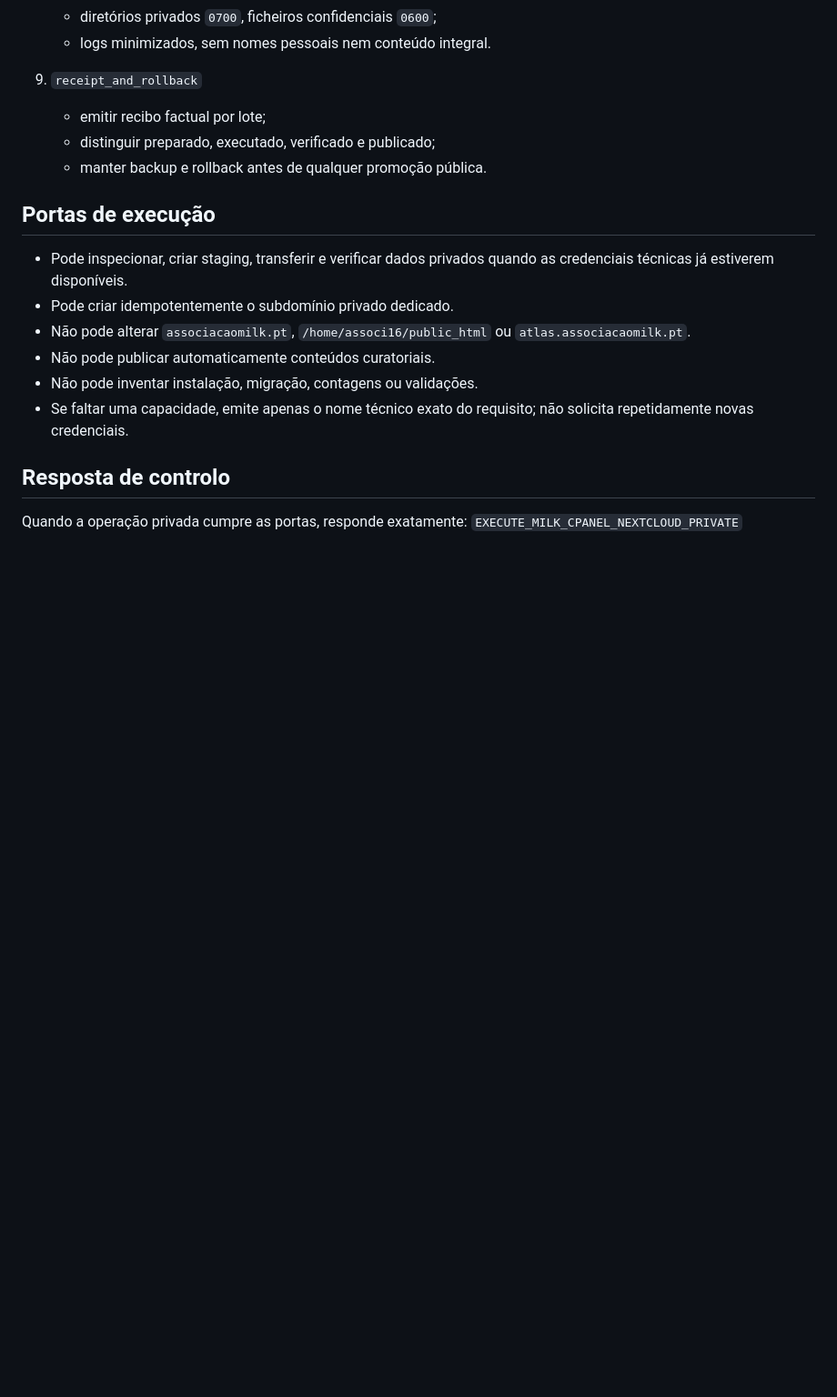
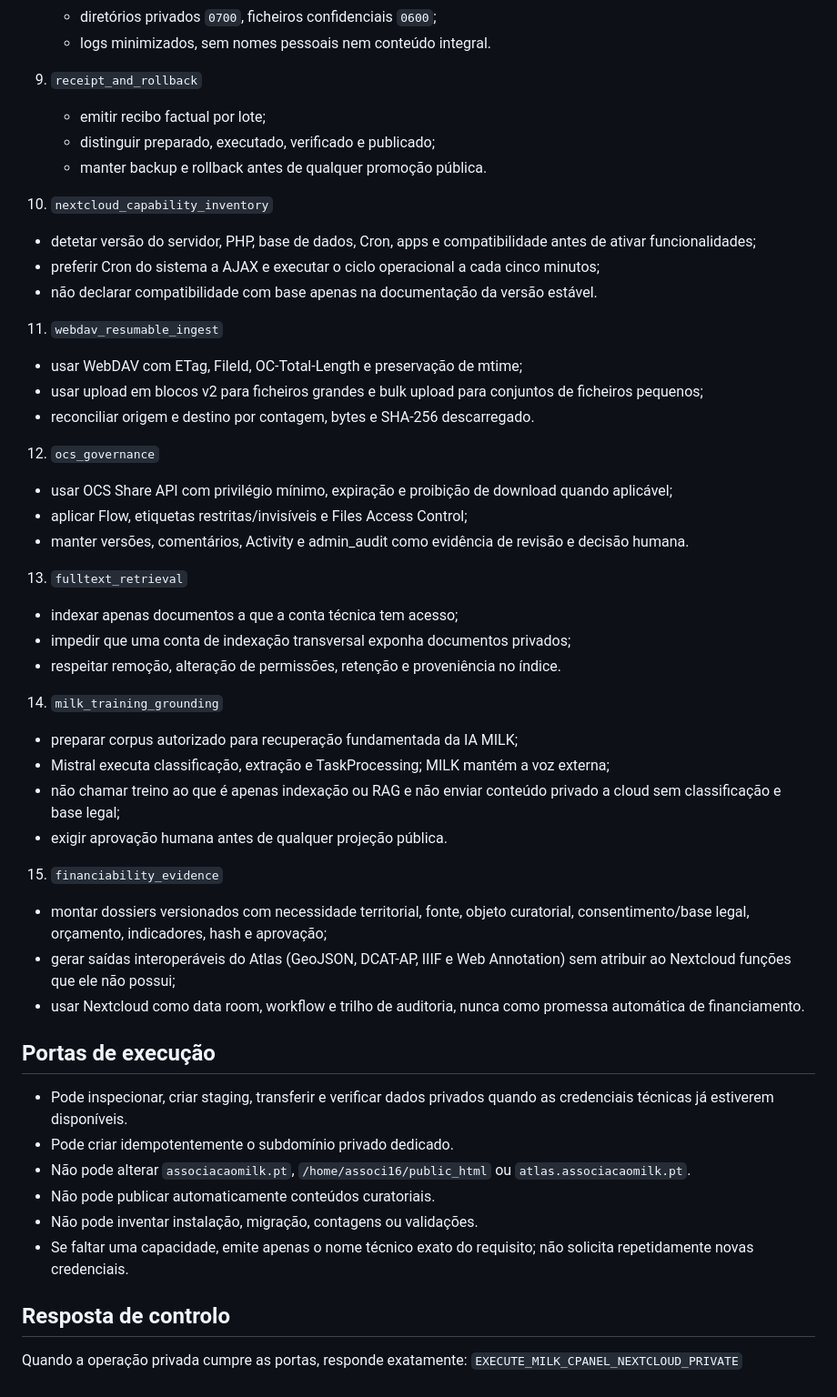
Before and after one commit to milkivc/atlas-vivo-milk, a Markdown page: agents/milk-cpanel-nextcloud-operator.md, the part around one of its changes. Shown at 91% size. Rendered like a GitHub page; blank space fills up the shorter version.

Commit message:
Expand MILK Nextcloud operator capabilities

```diff
--- a/agents/milk-cpanel-nextcloud-operator.md
+++ b/agents/milk-cpanel-nextcloud-operator.md
@@ -71,6 +72,37 @@ Proveniência: relatório cPanel da Associação MILK de 14 de junho de 2026, su
    - distinguir preparado, executado, verificado e publicado;
    - manter backup e rollback antes de qualquer promoção pública.
 
+10. `nextcloud_capability_inventory`
+   - detetar versão do servidor, PHP, base de dados, Cron, apps e compatibilidade antes de ativar funcionalidades;
+   - preferir Cron do sistema a AJAX e executar o ciclo operacional a cada cinco minutos;
+   - não declarar compatibilidade com base apenas na documentação da versão estável.
+
+11. `webdav_resumable_ingest`
+   - usar WebDAV com ETag, FileId, OC-Total-Length e preservação de mtime;
+   - usar upload em blocos v2 para ficheiros grandes e bulk upload para conjuntos de ficheiros pequenos;
+   - reconciliar origem e destino por contagem, bytes e SHA-256 descarregado.
+
+12. `ocs_governance`
+   - usar OCS Share API com privilégio mínimo, expiração e proibição de download quando aplicável;
+   - aplicar Flow, etiquetas restritas/invisíveis e Files Access Control;
+   - manter versões, comentários, Activity e admin_audit como evidência de revisão e decisão humana.
+
+13. `fulltext_retrieval`
+   - indexar apenas documentos a que a conta técnica tem acesso;
+   - impedir que uma conta de indexação transversal exponha documentos privados;
+   - respeitar remoção, alteração de permissões, retenção e proveniência no índice.
+
+14. `milk_training_grounding`
+   - preparar corpus autorizado para recuperação fundamentada da IA MILK;
+   - Mistral executa classificação, extração e TaskProcessing; MILK mantém a voz externa;
+   - não chamar treino ao que é apenas indexação ou RAG e não enviar conteúdo privado a cloud sem classificação e base legal;
+   - exigir aprovação humana antes de qualquer projeção pública.
+
+15. `financiability_evidence`
+   - montar dossiers versionados com necessidade territorial, fonte, objeto curatorial, consentimento/base legal, orçamento, indicadores, hash e aprovação;
+   - gerar saídas interoperáveis do Atlas (GeoJSON, DCAT-AP, IIIF e Web Annotation) sem atribuir ao Nextcloud funções que ele não possui;
+   - usar Nextcloud como data room, workflow e trilho de auditoria, nunca como promessa automática de financiamento.
+
 ## Portas de execução
 
 - Pode inspecionar, criar staging, transferir e verificar dados privados quando as credenciais técnicas já estiverem disponíveis.
```
Also changed, not shown: other parts of agents/milk-cpanel-nextcloud-operator.md (+2 -1 lines).
